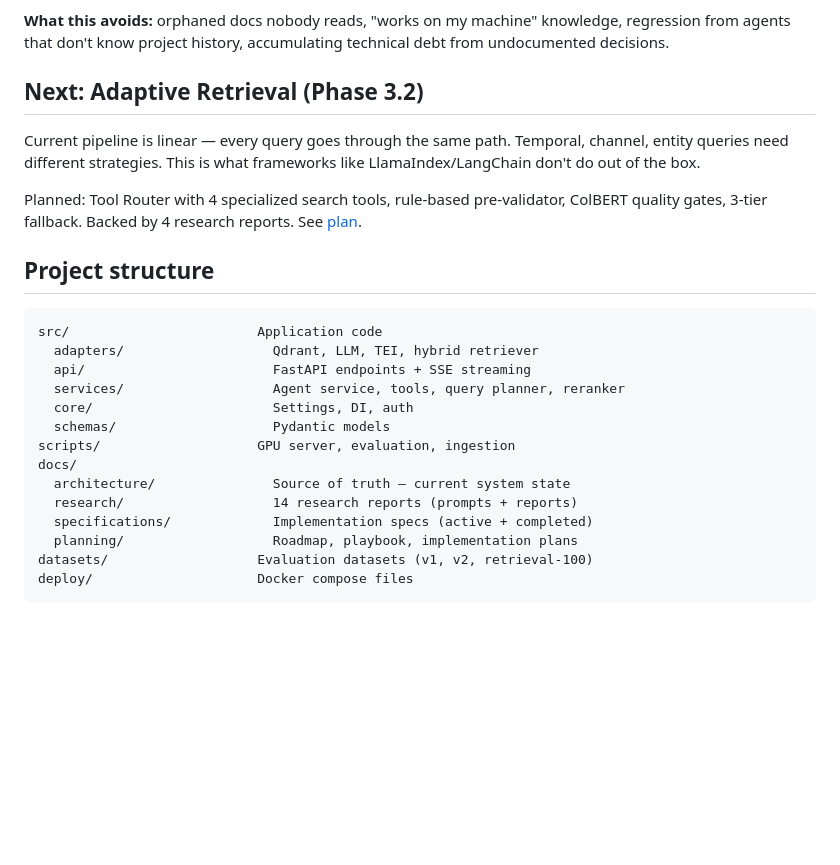
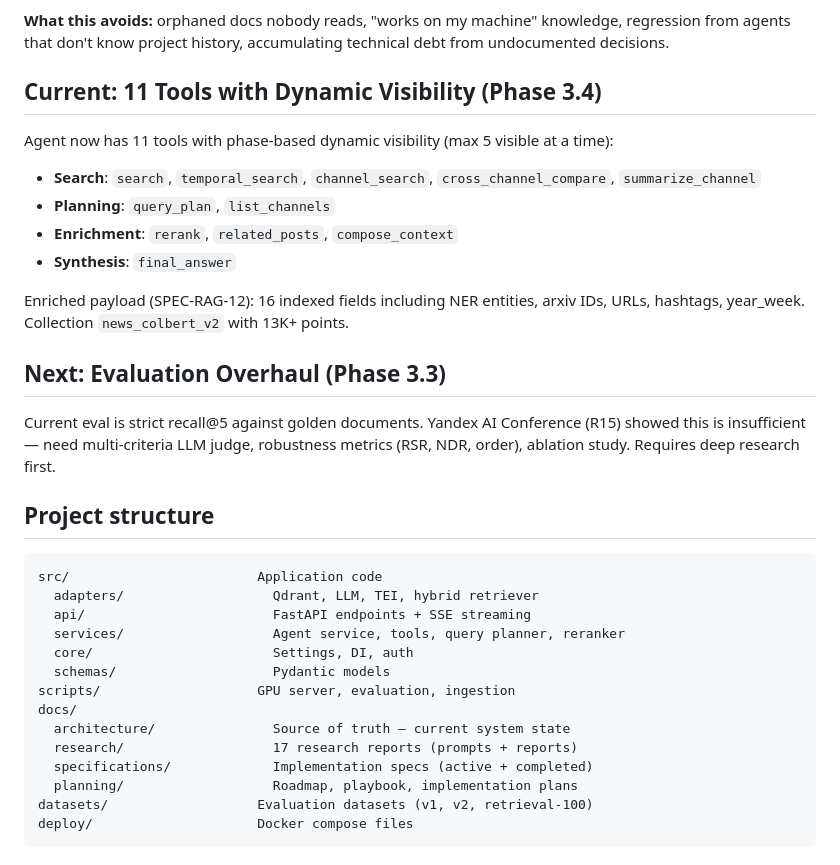
Before and after one commit to ezsx/rag_app, a Markdown page: README.md, the part around one of its changes. GitHub-like rendering; blank space fills up the shorter version.

```diff
--- a/README.md
+++ b/README.md
@@ -102,11 +102,19 @@ Research → Specification → Implementation → Evaluation → Documentation
 
 **What this avoids:** orphaned docs nobody reads, "works on my machine" knowledge, regression from agents that don't know project history, accumulating technical debt from undocumented decisions.
 
-## Next: Adaptive Retrieval (Phase 3.2)
+## Current: 11 Tools with Dynamic Visibility (Phase 3.4)
 
-Current pipeline is linear — every query goes through the same path. Temporal, channel, entity queries need different strategies. This is what frameworks like LlamaIndex/LangChain don't do out of the box.
+Agent now has 11 tools with phase-based dynamic visibility (max 5 visible at a time):
+- **Search**: `search`, `temporal_search`, `channel_search`, `cross_channel_compare`, `summarize_channel`
+- **Planning**: `query_plan`, `list_channels`
+- **Enrichment**: `rerank`, `related_posts`, `compose_context`
+- **Synthesis**: `final_answer`
 
-Planned: Tool Router with 4 specialized search tools, rule-based pre-validator, ColBERT quality gates, 3-tier fallback. Backed by 4 research reports. See [plan](docs/planning/adaptive_retrieval_plan.md).
+Enriched payload (SPEC-RAG-12): 16 indexed fields including NER entities, arxiv IDs, URLs, hashtags, year_week. Collection `news_colbert_v2` with 13K+ points.
+
+## Next: Evaluation Overhaul (Phase 3.3)
+
+Current eval is strict recall@5 against golden documents. Yandex AI Conference (R15) showed this is insufficient — need multi-criteria LLM judge, robustness metrics (RSR, NDR, order), ablation study. Requires deep research first.
 
 ## Project structure
 
@@ -120,7 +128,7 @@ src/                        Application code
 scripts/                    GPU server, evaluation, ingestion
 docs/
   architecture/               Source of truth — current system state
-  research/                   14 research reports (prompts + reports)
+  research/                   17 research reports (prompts + reports)
   specifications/             Implementation specs (active + completed)
   planning/                   Roadmap, playbook, implementation plans
 datasets/                   Evaluation datasets (v1, v2, retrieval-100)
```
Also changed, not shown: other parts of README.md (+5 -5 lines), AGENTS.md (+3 -3 lines), agent_context/core/always_on.md (+3 -3 lines).
